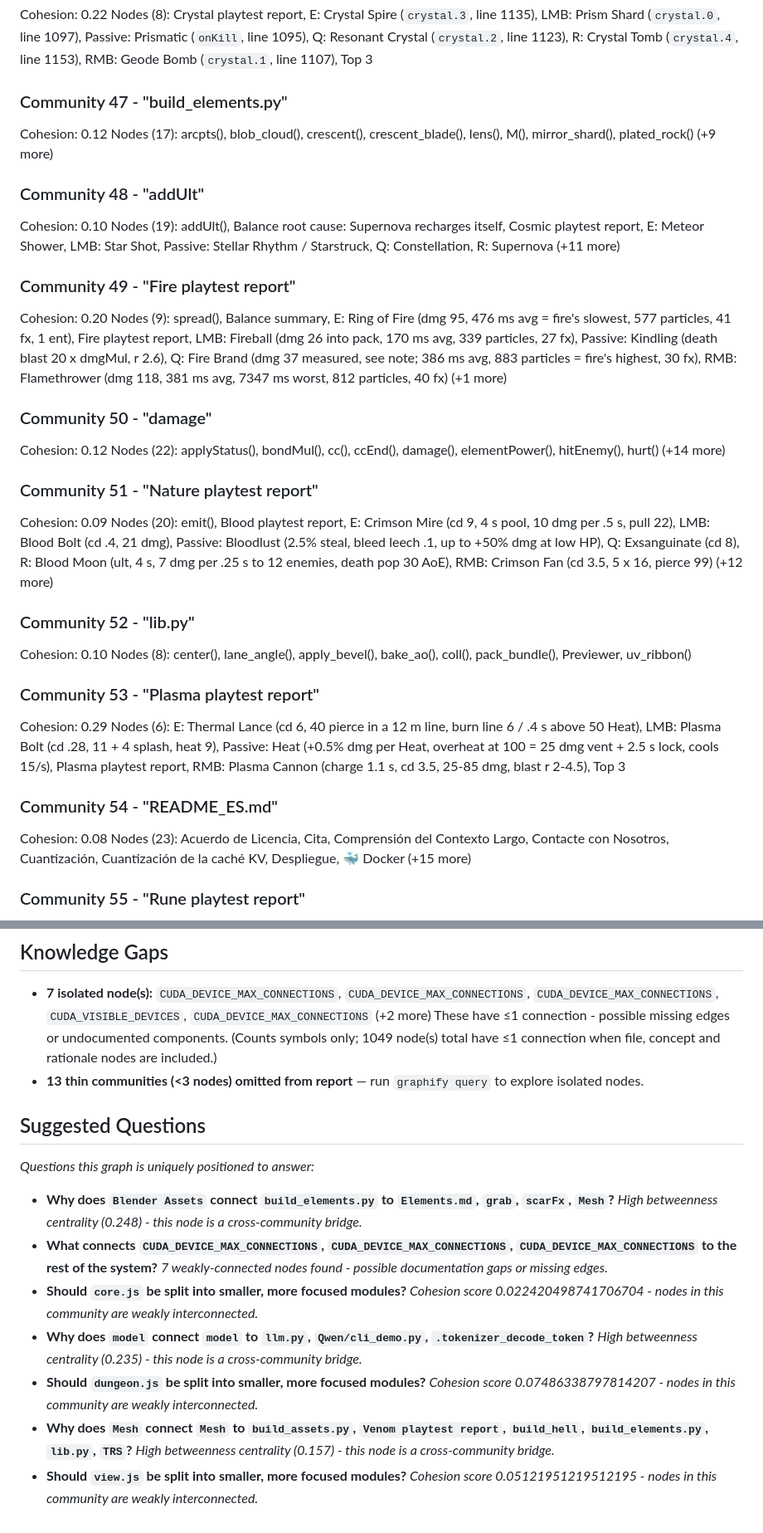
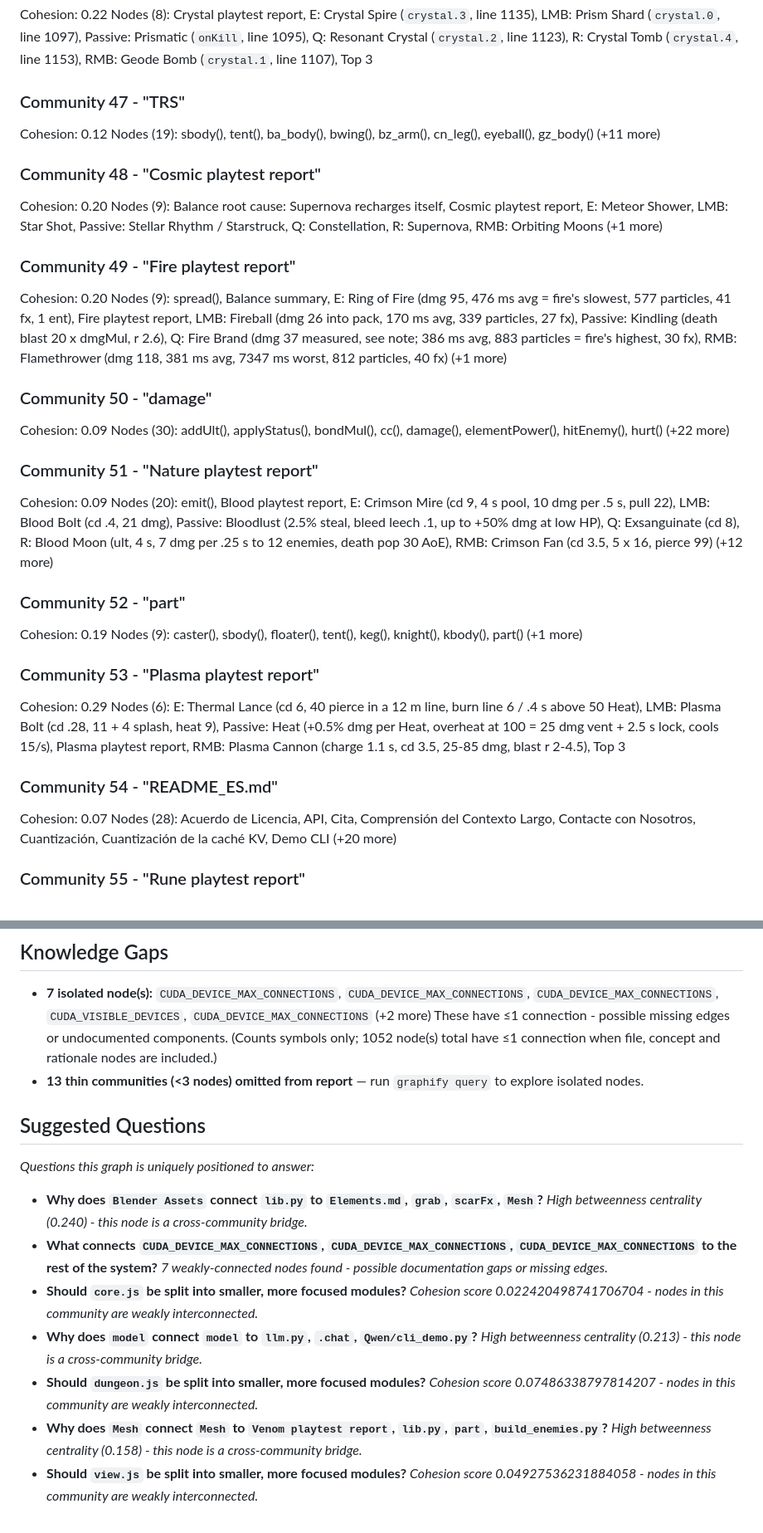
Before and after one commit to jmzidek9/Mage-Arena, a Markdown page: vault/Graph Report.md, 2 parts joined by grey strips. Shown at 83% size. GitHub-like rendering.

```diff
--- a/vault/Graph Report.md
+++ b/vault/Graph Report.md
@@ -385,37 +384,37 @@ Nodes (31): flash(), aimBeam(), swap(), E: Penance, Light playtest report, LMB:
 Cohesion: 0.22
 Nodes (8): Crystal playtest report, E: Crystal Spire (`crystal.3`, line 1135), LMB: Prism Shard (`crystal.0`, line 1097), Passive: Prismatic (`onKill`, line 1095), Q: Resonant Crystal (`crystal.2`, line 1123), R: Crystal Tomb (`crystal.4`, line 1153), RMB: Geode Bomb (`crystal.1`, line 1107), Top 3
 
-### Community 47 - "build_elements.py"
+### Community 47 - "TRS"
 Cohesion: 0.12
-Nodes (17): arcpts(), blob_cloud(), crescent(), crescent_blade(), lens(), M(), mirror_shard(), plated_rock() (+9 more)
+Nodes (19): sbody(), tent(), ba_body(), bwing(), bz_arm(), cn_leg(), eyeball(), gz_body() (+11 more)
 
-### Community 48 - "addUlt"
-Cohesion: 0.10
-Nodes (19): addUlt(), Balance root cause: Supernova recharges itself, Cosmic playtest report, E: Meteor Shower, LMB: Star Shot, Passive: Stellar Rhythm / Starstruck, Q: Constellation, R: Supernova (+11 more)
+### Community 48 - "Cosmic playtest report"
+Cohesion: 0.20
+Nodes (9): Balance root cause: Supernova recharges itself, Cosmic playtest report, E: Meteor Shower, LMB: Star Shot, Passive: Stellar Rhythm / Starstruck, Q: Constellation, R: Supernova, RMB: Orbiting Moons (+1 more)
 
 ### Community 49 - "Fire playtest report"
 Cohesion: 0.20
 Nodes (9): spread(), Balance summary, E: Ring of Fire (dmg 95, 476 ms avg = fire's slowest, 577 particles, 41 fx, 1 ent), Fire playtest report, LMB: Fireball (dmg 26 into pack, 170 ms avg, 339 particles, 27 fx), Passive: Kindling (death blast 20 x dmgMul, r 2.6), Q: Fire Brand (dmg 37 measured, see note; 386 ms avg, 883 particles = fire's highest, 30 fx), RMB: Flamethrower (dmg 118, 381 ms avg, 7347 ms worst, 812 particles, 40 fx) (+1 more)
 
 ### Community 50 - "damage"
-Cohesion: 0.12
-Nodes (22): applyStatus(), bondMul(), cc(), ccEnd(), damage(), elementPower(), hitEnemy(), hurt() (+14 more)
+Cohesion: 0.09
+Nodes (30): addUlt(), applyStatus(), bondMul(), cc(), damage(), elementPower(), hitEnemy(), hurt() (+22 more)
 
 ### Community 51 - "Nature playtest report"
 Cohesion: 0.09
 Nodes (20): emit(), Blood playtest report, E: Crimson Mire (cd 9, 4 s pool, 10 dmg per .5 s, pull 22), LMB: Blood Bolt (cd .4, 21 dmg), Passive: Bloodlust (2.5% steal, bleed leech .1, up to +50% dmg at low HP), Q: Exsanguinate (cd 8), R: Blood Moon (ult, 4 s, 7 dmg per .25 s to 12 enemies, death pop 30 AoE), RMB: Crimson Fan (cd 3.5, 5 x 16, pierce 99) (+12 more)
 
-### Community 52 - "lib.py"
-Cohesion: 0.10
-Nodes (8): center(), lane_angle(), apply_bevel(), bake_ao(), coll(), pack_bundle(), Previewer, uv_ribbon()
+### Community 52 - "part"
+Cohesion: 0.19
+Nodes (9): caster(), sbody(), floater(), tent(), keg(), knight(), kbody(), part() (+1 more)
 
 ### Community 53 - "Plasma playtest report"
 Cohesion: 0.29
 Nodes (6): E: Thermal Lance (cd 6, 40 pierce in a 12 m line, burn line 6 / .4 s above 50 Heat), LMB: Plasma Bolt (cd .28, 11 + 4 splash, heat 9), Passive: Heat (+0.5% dmg per Heat, overheat at 100 = 25 dmg vent + 2.5 s lock, cools 15/s), Plasma playtest report, RMB: Plasma Cannon (charge 1.1 s, cd 3.5, 25-85 dmg, blast r 2-4.5), Top 3
 
 ### Community 54 - "README_ES.md"
-Cohesion: 0.08
-Nodes (23): Acuerdo de Licencia, Cita, Comprensión del Contexto Largo, Contacte con Nosotros, Cuantización, Cuantización de la caché KV, Despliegue, 🐳 Docker (+15 more)
+Cohesion: 0.07
+Nodes (28): Acuerdo de Licencia, API, Cita, Comprensión del Contexto Largo, Contacte con Nosotros, Cuantización, Cuantización de la caché KV, Demo CLI (+20 more)
 
 ### Community 55 - "Rune playtest report"
 Cohesion: 0.18
@@ -763,23 +754,23 @@ Nodes (3): ファインチューニング, メモリと速度のプロファイ
 
 ## Knowledge Gaps
 - **7 isolated node(s):** `CUDA_DEVICE_MAX_CONNECTIONS`, `CUDA_DEVICE_MAX_CONNECTIONS`, `CUDA_DEVICE_MAX_CONNECTIONS`, `CUDA_VISIBLE_DEVICES`, `CUDA_DEVICE_MAX_CONNECTIONS` (+2 more)
-  These have ≤1 connection - possible missing edges or undocumented components. (Counts symbols only; 1049 node(s) total have ≤1 connection when file, concept and rationale nodes are included.)
+  These have ≤1 connection - possible missing edges or undocumented components. (Counts symbols only; 1052 node(s) total have ≤1 connection when file, concept and rationale nodes are included.)
 - **13 thin communities (<3 nodes) omitted from report** — run `graphify query` to explore isolated nodes.
 
 ## Suggested Questions
 _Questions this graph is uniquely positioned to answer:_
 
-- **Why does `Blender Assets` connect `build_elements.py` to `Elements.md`, `grab`, `scarFx`, `Mesh`?**
-  _High betweenness centrality (0.248) - this node is a cross-community bridge._
+- **Why does `Blender Assets` connect `lib.py` to `Elements.md`, `grab`, `scarFx`, `Mesh`?**
+  _High betweenness centrality (0.240) - this node is a cross-community bridge._
 - **What connects `CUDA_DEVICE_MAX_CONNECTIONS`, `CUDA_DEVICE_MAX_CONNECTIONS`, `CUDA_DEVICE_MAX_CONNECTIONS` to the rest of the system?**
   _7 weakly-connected nodes found - possible documentation gaps or missing edges._
 - **Should `core.js` be split into smaller, more focused modules?**
   _Cohesion score 0.022420498741706704 - nodes in this community are weakly interconnected._
-- **Why does `model` connect `model` to `llm.py`, `Qwen/cli_demo.py`, `.tokenizer_decode_token`?**
-  _High betweenness centrality (0.235) - this node is a cross-community bridge._
+- **Why does `model` connect `model` to `llm.py`, `.chat`, `Qwen/cli_demo.py`?**
+  _High betweenness centrality (0.213) - this node is a cross-community bridge._
 - **Should `dungeon.js` be split into smaller, more focused modules?**
   _Cohesion score 0.07486338797814207 - nodes in this community are weakly interconnected._
-- **Why does `Mesh` connect `Mesh` to `build_assets.py`, `Venom playtest report`, `build_hell`, `build_elements.py`, `lib.py`, `TRS`?**
-  _High betweenness centrality (0.157) - this node is a cross-community bridge._
+- **Why does `Mesh` connect `Mesh` to `Venom playtest report`, `lib.py`, `part`, `build_enemies.py`?**
+  _High betweenness centrality (0.158) - this node is a cross-community bridge._
 - **Should `view.js` be split into smaller, more focused modules?**
-  _Cohesion score 0.05121951219512195 - nodes in this community are weakly interconnected._
+  _Cohesion score 0.04927536231884058 - nodes in this community are weakly interconnected._
```
Also changed, not shown: other parts of vault/Graph Report.md (+57 -66 lines).
